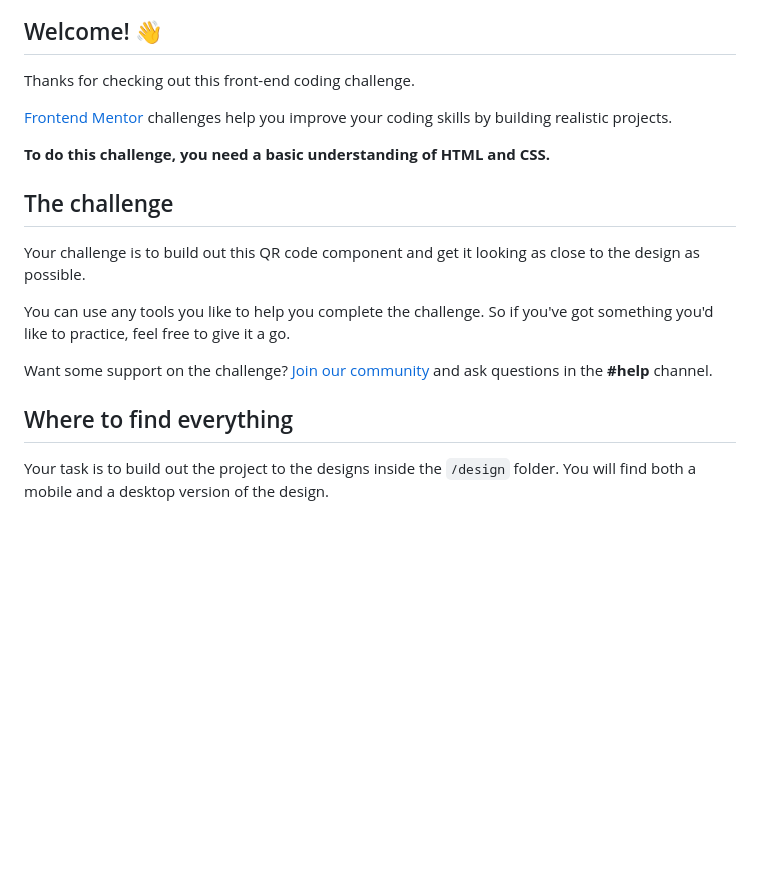
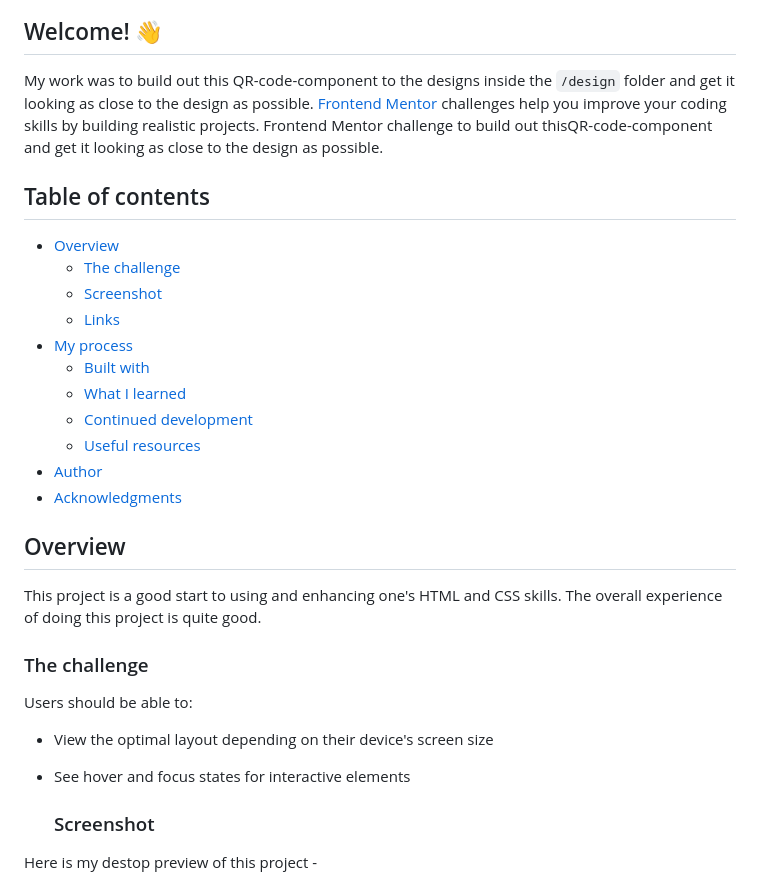
Before and after one commit to Anupam2413/QR-code-component, a Markdown page: README.md, the part around the change printed below. Drawn GitHub-style; blank space fills up the shorter version.

```diff
--- a/README.md
+++ b/README.md
@@ -4,21 +5,34 @@
 
 ## Welcome! 👋
 
-Thanks for checking out this front-end coding challenge.
+My work was to build out this QR-code-component to the designs inside the `/design` folder and get it looking as close to the design as possible.
+[Frontend Mentor](https://www.frontendmentor.io) challenges help you improve your coding skills by building realistic projects. Frontend Mentor challenge to build out thisQR-code-component and get it looking as close to the design as possible.
 
-[Frontend Mentor](https://www.frontendmentor.io) challenges help you improve your coding skills by building realistic projects.
 
-**To do this challenge, you need a basic understanding of HTML and CSS.**
+## Table of contents
 
-## The challenge
+- [Overview](#overview)
+  - [The challenge](#the-challenge)
+  - [Screenshot](#screenshot)
+  - [Links](#links)
+- [My process](#my-process)
+  - [Built with](#built-with)
+  - [What I learned](#what-i-learned)
+  - [Continued development](#continued-development)
+  - [Useful resources](#useful-resources)
+- [Author](#author)
+- [Acknowledgments](#acknowledgments)
 
-Your challenge is to build out this QR code component and get it looking as close to the design as possible.
+## Overview
+This project is a good start to using and enhancing one's HTML and CSS skills. The overall experience of doing this project is quite good.
 
-You can use any tools you like to help you complete the challenge. So if you've got something you'd like to practice, feel free to give it a go.
+### The challenge
+Users should be able to:
+- View the optimal layout depending on their device's screen size
+- See hover and focus states for interactive elements
 
-Want some support on the challenge? [Join our community](https://www.frontendmentor.io/community) and ask questions in the **#help** channel.
 
-## Where to find everything
 
-Your task is to build out the project to the designs inside the `/design` folder. You will find both a mobile and a desktop version of the design.
+  ### Screenshot
+Here is my destop preview of this project -
 
```
Also changed, not shown: other parts of README.md (+32 -38 lines).
